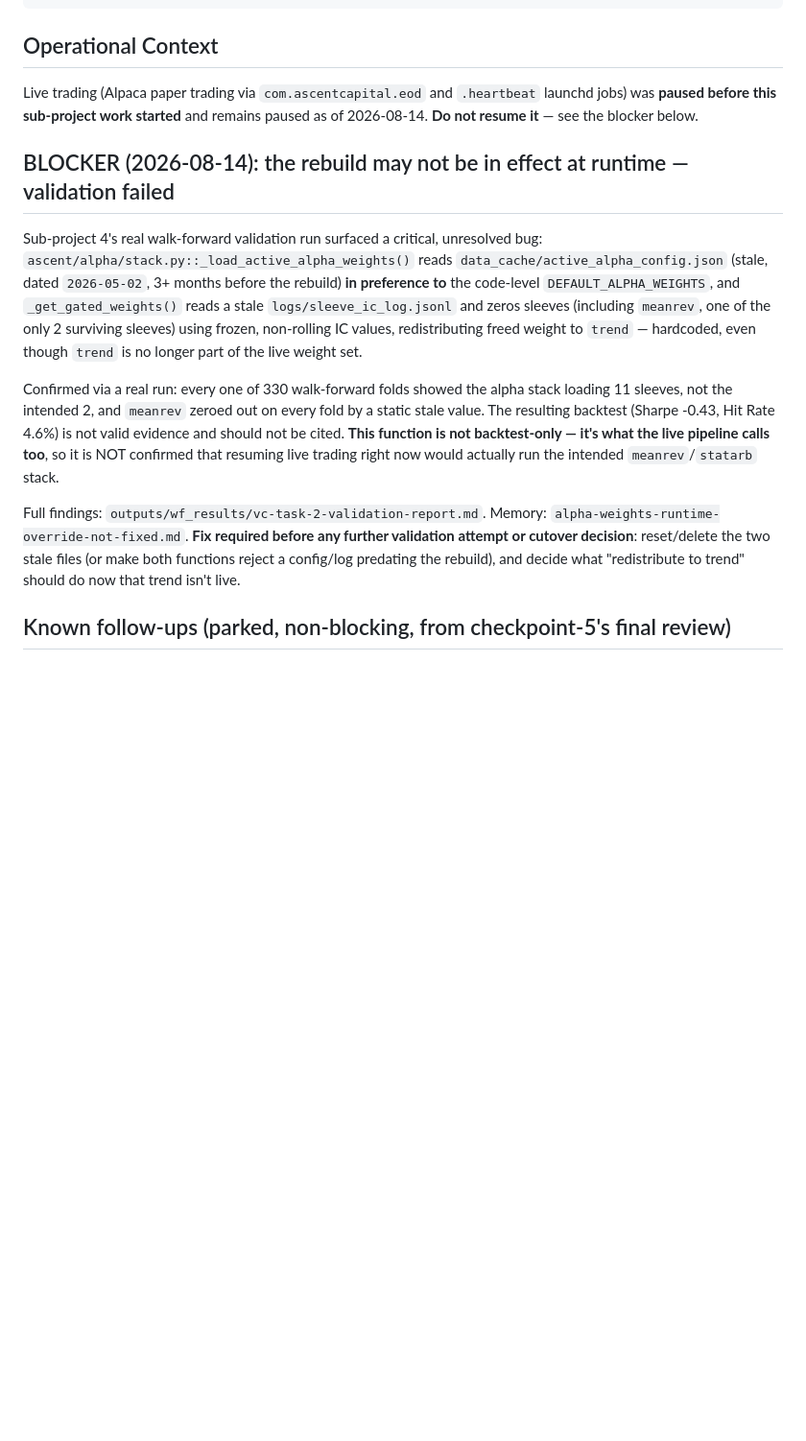
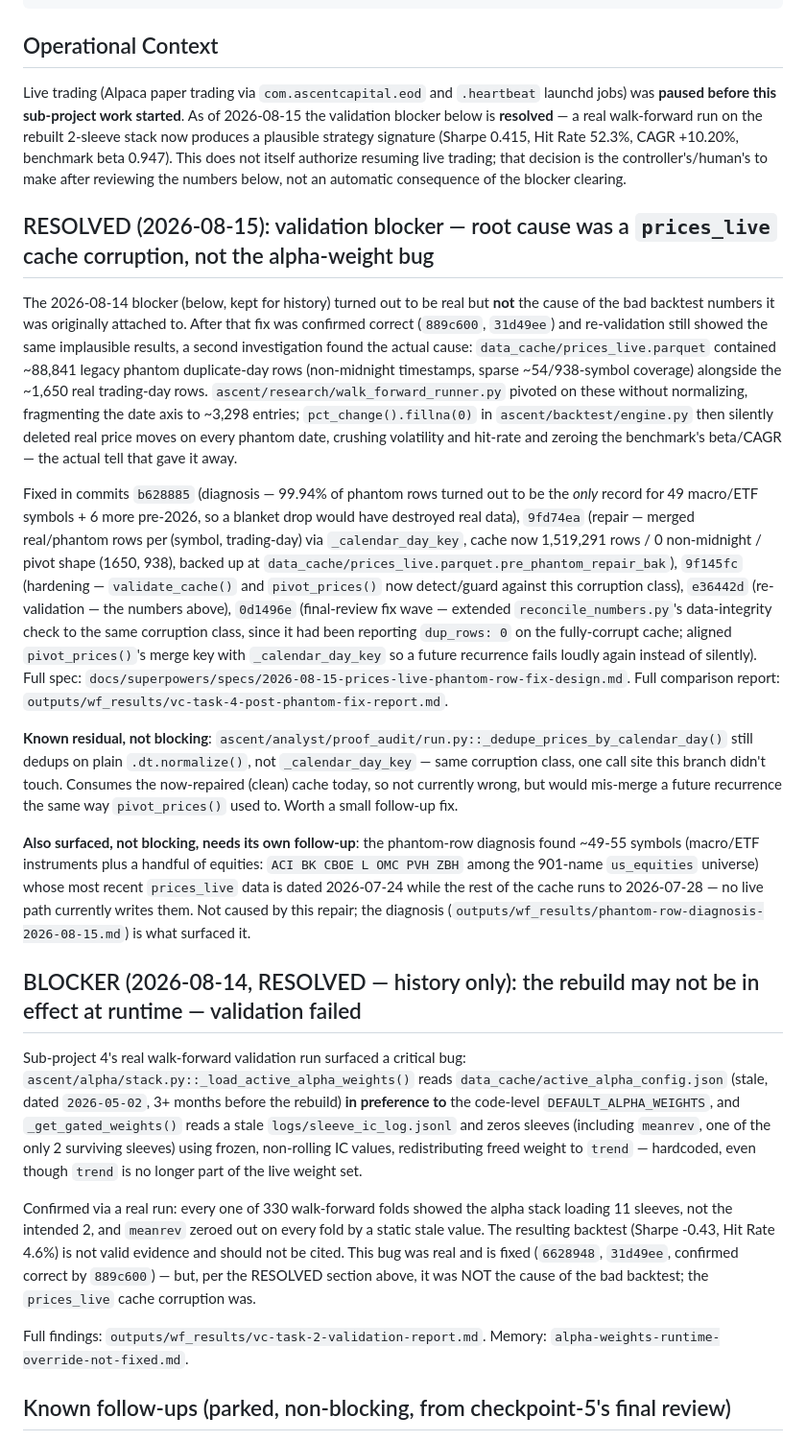
Before and after one commit to ScottDongKhang/Ascent_Capital, a Markdown page: CHECKPOINTS.md, the part around the change. Shown at 96% size. GitHub-like rendering; blank space fills up the shorter version.

Commit message:
docs: resolve WF validation blocker -- root cause was prices_live phantom-row corruption
Sub-project 4b's implausible walk-forward numbers (Sharpe -0.43, hit rate 4.6%) survived
the alpha-weight override fix, proving that bug was real but not the cause. Root cause was
88,841 legacy phantom duplicate-day rows in prices_live.parquet silently deleting real price
moves via pct_change().fillna(0). Fixed and re-validated (Sharpe 0.415, hit rate 52.3%,
CAGR +10.20%, benchmark beta 0.947) across commits b628885..0d1496e. Live-trading resume
remains a separate decision, not automatic from this fix.

```diff
--- a/CHECKPOINTS.md
+++ b/CHECKPOINTS.md
@@ -29,19 +29,26 @@ git log checkpoint-1-proof-audit..main --oneline    # See all commits after this
 
 ## Operational Context
 
-Live trading (Alpaca paper trading via `com.ascentcapital.eod` and `.heartbeat` launchd jobs) was **paused before this sub-project work started** and remains paused as of 2026-08-14. **Do not resume it** — see the blocker below.
+Live trading (Alpaca paper trading via `com.ascentcapital.eod` and `.heartbeat` launchd jobs) was **paused before this sub-project work started**. As of 2026-08-15 the validation blocker below is **resolved** — a real walk-forward run on the rebuilt 2-sleeve stack now produces a plausible strategy signature (Sharpe 0.415, Hit Rate 52.3%, CAGR +10.20%, benchmark beta 0.947). This does not itself authorize resuming live trading; that decision is the controller's/human's to make after reviewing the numbers below, not an automatic consequence of the blocker clearing.
 
-## BLOCKER (2026-08-14): the rebuild may not be in effect at runtime — validation failed
+## RESOLVED (2026-08-15): validation blocker — root cause was a `prices_live` cache corruption, not the alpha-weight bug
 
-Sub-project 4's real walk-forward validation run surfaced a critical, unresolved bug: `ascent/alpha/stack.py::_load_active_alpha_weights()` reads `data_cache/active_alpha_config.json` (stale, dated `2026-05-02`, 3+ months before the rebuild) **in preference to** the code-level `DEFAULT_ALPHA_WEIGHTS`, and `_get_gated_weights()` reads a stale `logs/sleeve_ic_log.jsonl` and zeros sleeves (including `meanrev`, one of the only 2 surviving sleeves) using frozen, non-rolling IC values, redistributing freed weight to `trend` — hardcoded, even though `trend` is no longer part of the live weight set.
+The 2026-08-14 blocker (below, kept for history) turned out to be real but **not** the cause of the bad backtest numbers it was originally attached to. After that fix was confirmed correct (`889c600`, `31d49ee`) and re-validation still showed the same implausible results, a second investigation found the actual cause: `data_cache/prices_live.parquet` contained ~88,841 legacy phantom duplicate-day rows (non-midnight timestamps, sparse ~54/938-symbol coverage) alongside the ~1,650 real trading-day rows. `ascent/research/walk_forward_runner.py` pivoted on these without normalizing, fragmenting the date axis to ~3,298 entries; `pct_change().fillna(0)` in `ascent/backtest/engine.py` then silently deleted real price moves on every phantom date, crushing volatility and hit-rate and zeroing the benchmark's beta/CAGR — the actual tell that gave it away.
 
-Confirmed via a real run: every one of 330 walk-forward folds showed the alpha stack loading 11 sleeves, not the intended 2, and `meanrev` zeroed out on every fold by a static stale value. The resulting backtest (Sharpe -0.43, Hit Rate 4.6%) is not valid evidence and should not be cited. **This function is not backtest-only — it's what the live pipeline calls too**, so it is NOT confirmed that resuming live trading right now would actually run the intended `meanrev`/`statarb` stack.
+Fixed in commits `b628885` (diagnosis — 99.94% of phantom rows turned out to be the *only* record for 49 macro/ETF symbols + 6 more pre-2026, so a blanket drop would have destroyed real data), `9fd74ea` (repair — merged real/phantom rows per (symbol, trading-day) via `_calendar_day_key`, cache now 1,519,291 rows / 0 non-midnight / pivot shape (1650, 938), backed up at `data_cache/prices_live.parquet.pre_phantom_repair_bak`), `9f145fc` (hardening — `validate_cache()` and `pivot_prices()` now detect/guard against this corruption class), `e36442d` (re-validation — the numbers above), `0d1496e` (final-review fix wave — extended `reconcile_numbers.py`'s data-integrity check to the same corruption class, since it had been reporting `dup_rows: 0` on the fully-corrupt cache; aligned `pivot_prices()`'s merge key with `_calendar_day_key` so a future recurrence fails loudly again instead of silently). Full spec: `docs/superpowers/specs/2026-08-15-prices-live-phantom-row-fix-design.md`. Full comparison report: `outputs/wf_results/vc-task-4-post-phantom-fix-report.md`.
+
+**Known residual, not blocking**: `ascent/analyst/proof_audit/run.py::_dedupe_prices_by_calendar_day()` still dedups on plain `.dt.normalize()`, not `_calendar_day_key` — same corruption class, one call site this branch didn't touch. Consumes the now-repaired (clean) cache today, so not currently wrong, but would mis-merge a future recurrence the same way `pivot_prices()` used to. Worth a small follow-up fix.
+
+**Also surfaced, not blocking, needs its own follow-up**: the phantom-row diagnosis found ~49-55 symbols (macro/ETF instruments plus a handful of equities: `ACI BK CBOE L OMC PVH ZBH` among the 901-name `us_equities` universe) whose most recent `prices_live` data is dated 2026-07-24 while the rest of the cache runs to 2026-07-28 — no live path currently writes them. Not caused by this repair; the diagnosis (`outputs/wf_results/phantom-row-diagnosis-2026-08-15.md`) is what surfaced it.
+
+## BLOCKER (2026-08-14, RESOLVED — history only): the rebuild may not be in effect at runtime — validation failed
+
+Sub-project 4's real walk-forward validation run surfaced a critical bug: `ascent/alpha/stack.py::_load_active_alpha_weights()` reads `data_cache/active_alpha_config.json` (stale, dated `2026-05-02`, 3+ months before the rebuild) **in preference to** the code-level `DEFAULT_ALPHA_WEIGHTS`, and `_get_gated_weights()` reads a stale `logs/sleeve_ic_log.jsonl` and zeros sleeves (including `meanrev`, one of the only 2 surviving sleeves) using frozen, non-rolling IC values, redistributing freed weight to `trend` — hardcoded, even though `trend` is no longer part of the live weight set.
+
+Confirmed via a real run: every one of 330 walk-forward folds showed the alpha stack loading 11 sleeves, not the intended 2, and `meanrev` zeroed out on every fold by a static stale value. The resulting backtest (Sharpe -0.43, Hit Rate 4.6%) is not valid evidence and should not be cited. This bug was real and is fixed (`6628948`, `31d49ee`, confirmed correct by `889c600`) — but, per the RESOLVED section above, it was NOT the cause of the bad backtest; the `prices_live` cache corruption was.
 
 Full findings: `outputs/wf_results/vc-task-2-validation-report.md`. Memory:
-`alpha-weights-runtime-override-not-fixed.md`. **Fix required before any further validation
-attempt or cutover decision**: reset/delete the two stale files (or make both functions reject
-a config/log predating the rebuild), and decide what "redistribute to trend" should do now that
-trend isn't live.
+`alpha-weights-runtime-override-not-fixed.md`.
 
 ## Known follow-ups (parked, non-blocking, from checkpoint-5's final review)
 
```
